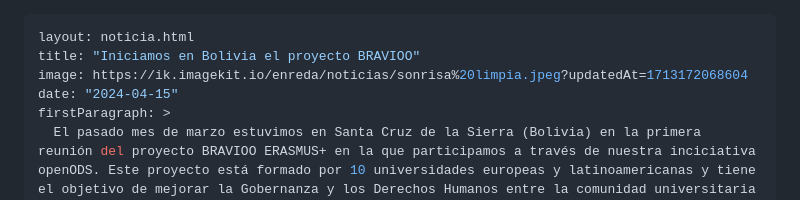
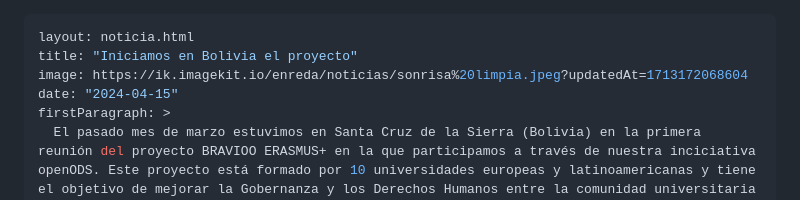
Before and after one commit to enredacoop/enreda.coop, a Markdown page: src/noticias/bolivia-proyecto-bravioo-erasmus.md, the part around the change. GitHub-like rendering.

```diff
--- a/src/noticias/bolivia-proyecto-bravioo-erasmus.md
+++ b/src/noticias/bolivia-proyecto-bravioo-erasmus.md
@@ -1,6 +1,6 @@
 ---
 layout: noticia.html
-title: "Iniciamos en Bolivia el proyecto BRAVIOO"
+title: "Iniciamos en Bolivia el proyecto"
 image: https://ik.imagekit.io/enreda/noticias/sonrisa%20limpia.jpeg?updatedAt=1713172068604
 date: "2024-04-15"
 firstParagraph: >
```
